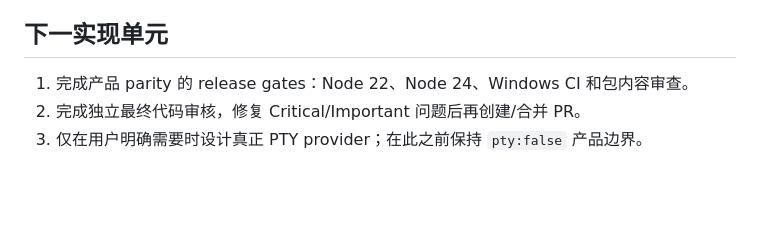
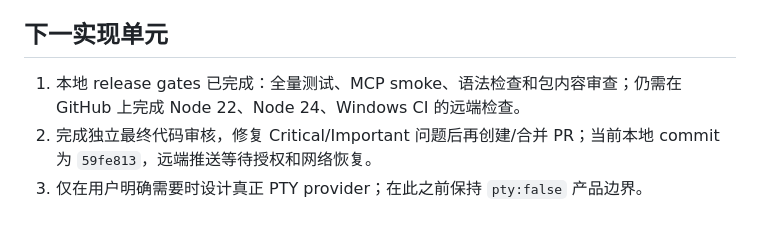
Before and after one commit to xli498/openclaw-workbench, a Markdown page: docs/05-next-implementation.md, the part around the change. Drawn GitHub-style; blank space fills up the shorter version.

Commit message:
docs: record product parity release gates

```diff
--- a/docs/05-next-implementation.md
+++ b/docs/05-next-implementation.md
@@ -57,6 +57,6 @@
 
 ## 下一实现单元
 
-1. 完成产品 parity 的 release gates：Node 22、Node 24、Windows CI 和包内容审查。
-2. 完成独立最终代码审核，修复 Critical/Important 问题后再创建/合并 PR。
+1. 本地 release gates 已完成：全量测试、MCP smoke、语法检查和包内容审查；仍需在 GitHub 上完成 Node 22、Node 24、Windows CI 的远端检查。
+2. 完成独立最终代码审核，修复 Critical/Important 问题后再创建/合并 PR；当前本地 commit 为 `59fe813`，远端推送等待授权和网络恢复。
 3. 仅在用户明确需要时设计真正 PTY provider；在此之前保持 `pty:false` 产品边界。
```
Also changed, not shown: docs/security/red-team-product-parity-2026-09-22.md (added, +33 -0 lines).
